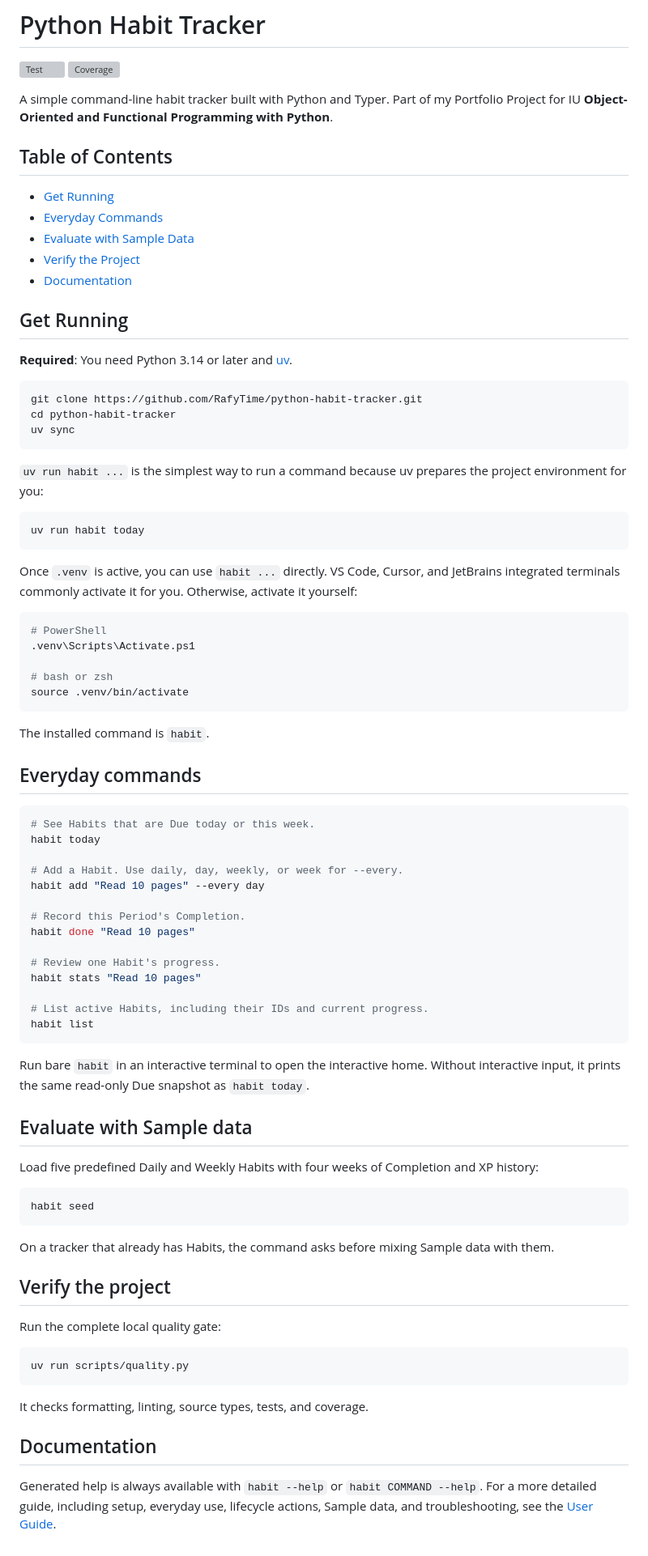
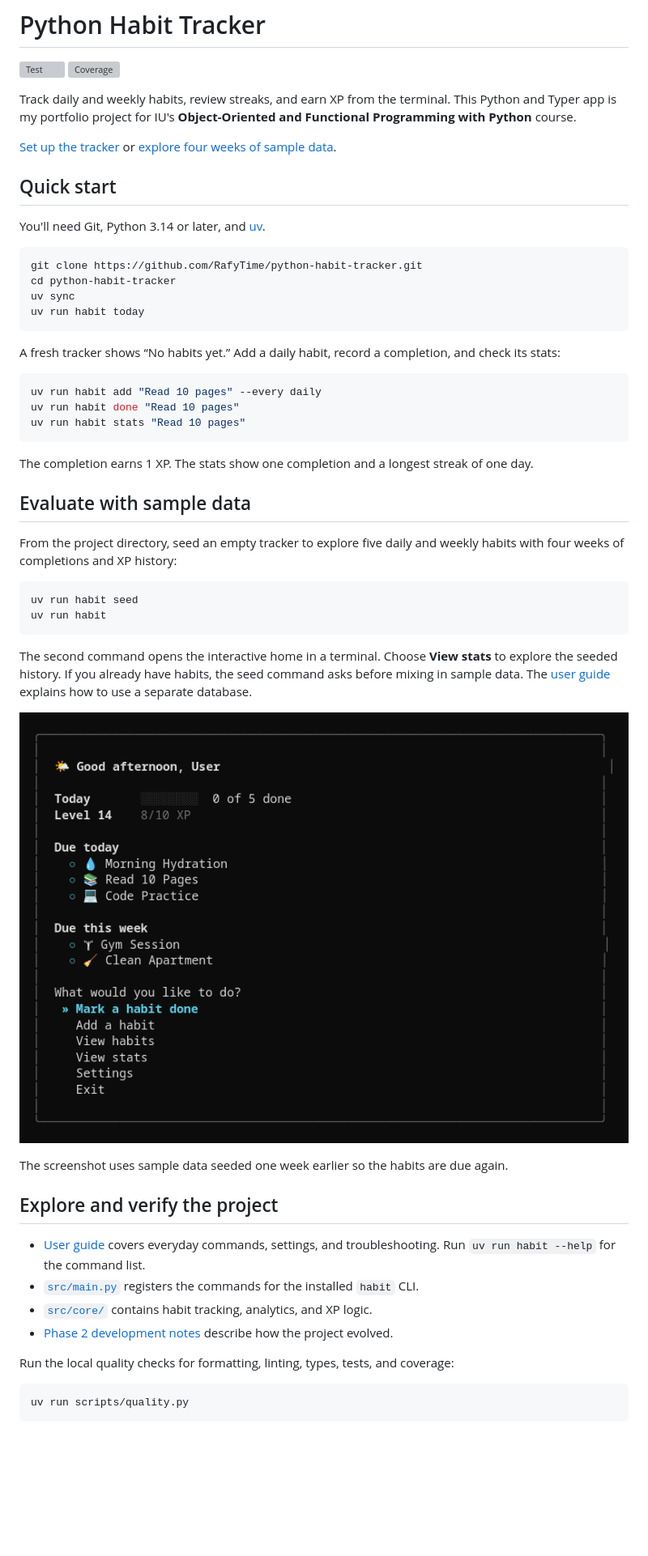
Before and after one commit to RafyTime/python-habit-tracker, a Markdown page: README.md, the part around the change. Shown at 81% size. Drawn GitHub-style; pictures changed too: docs/phase_2/SEEDED_INTERACTIVE_HOME.png (added); blank space fills up the shorter version; grey boxes are pictures that could not be loaded.

Commit message:
📝 Improve portfolio README onboarding

````diff
--- a/README.md
+++ b/README.md
@@ -3,94 +3,62 @@
 [![Test](https://github.com/RafyTime/python-habit-tracker/actions/workflows/ci.yml/badge.svg)](https://github.com/RafyTime/python-habit-tracker/actions/workflows/ci.yml)
 [![Coverage](https://coverage-badge.samuelcolvin.workers.dev/RafyTime/python-habit-tracker.svg)](https://coverage-badge.samuelcolvin.workers.dev/redirect/RafyTime/python-habit-tracker)
 
-A simple command-line habit tracker built with Python and Typer. Part of my Portfolio Project for IU **Object-Oriented and Functional Programming with Python**.
+Track daily and weekly habits, review streaks, and earn XP from the terminal.
+This Python and Typer app is my portfolio project for IU's **Object-Oriented and Functional Programming with Python** course.
 
-## Table of Contents
+[Set up the tracker](#quick-start) or [explore four weeks of sample data](#evaluate-with-sample-data).
 
-- [Get Running](#get-running)
-- [Everyday Commands](#everyday-commands)
-- [Evaluate with Sample Data](#evaluate-with-sample-data)
-- [Verify the Project](#verify-the-project)
-- [Documentation](#documentation)
+## Quick start
 
-## Get Running
-
-**Required**: You need Python 3.14 or later and [uv](https://docs.astral.sh/uv/).
+You'll need Git, Python 3.14 or later, and [uv](https://docs.astral.sh/uv/).
 
 ```bash
 git clone https://github.com/RafyTime/python-habit-tracker.git
 cd python-habit-tracker
 uv sync
-```
-
-`uv run habit ...` is the simplest way to run a command because uv prepares
-the project environment for you:
-
-```bash
 uv run habit today
 ```
 
-Once `.venv` is active, you can use `habit ...` directly. VS Code, Cursor, and
-JetBrains integrated terminals commonly activate it for you. Otherwise,
-activate it yourself:
+A fresh tracker shows “No habits yet.” Add a daily habit, record a completion,
+and check its stats:
 
 ```bash
-# PowerShell
-.venv\Scripts\Activate.ps1
-
-# bash or zsh
-source .venv/bin/activate
+uv run habit add "Read 10 pages" --every daily
+uv run habit done "Read 10 pages"
+uv run habit stats "Read 10 pages"
 ```
 
-The installed command is `habit`.
+The completion earns 1 XP. The stats show one completion and a longest streak
+of one day.
 
-## Everyday commands
+## Evaluate with sample data
+
+From the project directory, seed an empty tracker to explore five daily and
+weekly habits with four weeks of completions and XP history:
 
 ```bash
-# See Habits that are Due today or this week.
-habit today
-
-# Add a Habit. Use daily, day, weekly, or week for --every.
-habit add "Read 10 pages" --every day
-
-# Record this Period's Completion.
-habit done "Read 10 pages"
-
-# Review one Habit's progress.
-habit stats "Read 10 pages"
-
-# List active Habits, including their IDs and current progress.
-habit list
+uv run habit seed
+uv run habit
 ```
 
-Run bare `habit` in an interactive terminal to open the interactive home.
-Without interactive input, it prints the same read-only Due snapshot as
-`habit today`.
+The second command opens the interactive home in a terminal. Choose **View
+stats** to explore the seeded history. If you already have habits, the seed
+command asks before mixing in sample data. The
+[user guide](docs/USER_GUIDE.md#sample-data) explains how to use a separate database.
 
-## Evaluate with Sample data
+![Seeded interactive home showing daily and weekly habits due, level progress, and the action menu](docs/phase_2/SEEDED_INTERACTIVE_HOME.png)
 
-Load five predefined Daily and Weekly Habits with four weeks of Completion
-and XP history:
+The screenshot uses sample data seeded one week earlier so the habits are due again.
 
-```bash
-habit seed
-```
+## Explore and verify the project
 
-On a tracker that already has Habits, the command asks before mixing Sample
-data with them.
+- [User guide](docs/USER_GUIDE.md) covers everyday commands, settings, and troubleshooting. Run `uv run habit --help` for the command list.
+- [`src/main.py`](src/main.py) registers the commands for the installed `habit` CLI.
+- [`src/core/`](src/core/) contains habit tracking, analytics, and XP logic.
+- [Phase 2 development notes](docs/phase_2/DEVELOPMENT_PHASE.md) describe how the project evolved.
 
-## Verify the project
-
-Run the complete local quality gate:
+Run the local quality checks for formatting, linting, types, tests, and coverage:
 
 ```bash
 uv run scripts/quality.py
 ```
-
-It checks formatting, linting, source types, tests, and coverage.
-
-## Documentation
-
-Generated help is always available with `habit --help` or
-`habit COMMAND --help`. For a more detailed guide, including setup, everyday use, lifecycle
-actions, Sample data, and troubleshooting, see the [User Guide](docs/USER_GUIDE.md).
````
